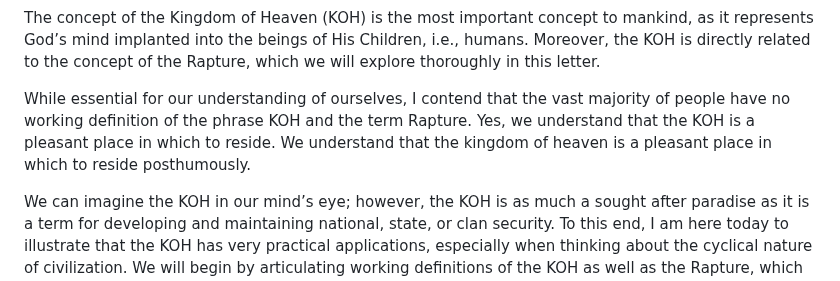
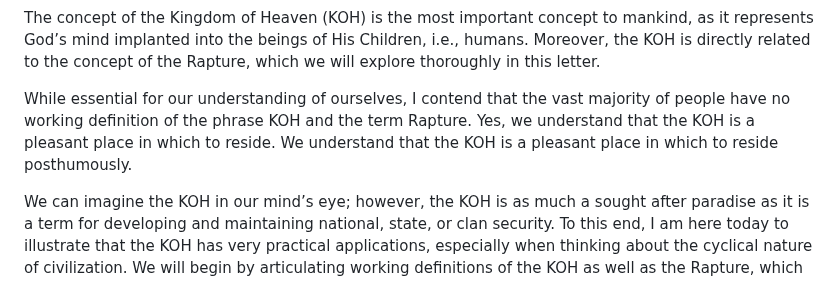
Before and after one commit to softwar3forthemind/City-of-Louis, a Markdown page: _entries/law/2026-07-04-the-kingdom-of-heaven.md, the part around the change. Rendered like a GitHub page.

Commit message:
Update Law “2026-07-04-the-kingdom-of-heaven”

```diff
--- a/_entries/law/2026-07-04-the-kingdom-of-heaven.md
+++ b/_entries/law/2026-07-04-the-kingdom-of-heaven.md
@@ -4,7 +4,7 @@ date: 2026-07-04
 ---
 The concept of the Kingdom of Heaven (KOH) is the most important concept to mankind, as it represents God’s mind implanted into the beings of His Children, i.e., humans. Moreover, the KOH is directly related to the concept of the Rapture, which we will explore thoroughly in this letter.
 
-While essential for our understanding of ourselves, I contend that the vast majority of people have no working definition of the phrase KOH and the term Rapture. Yes, we understand that the KOH is a pleasant place in which to reside. We understand that the kingdom of heaven is a pleasant place in which to reside posthumously.
+While essential for our understanding of ourselves, I contend that the vast majority of people have no working definition of the phrase KOH and the term Rapture. Yes, we understand that the KOH is a pleasant place in which to reside. We understand that the KOH is a pleasant place in which to reside posthumously.
 
 We can imagine the KOH in our mind’s eye; however, the KOH is as much a sought after paradise as it is a term for developing and maintaining national, state, or clan security. To this end, I am here today to illustrate that the KOH has very practical applications, especially when thinking about the cyclical nature of civilization. We will begin by articulating working definitions of the KOH as well as the Rapture, which is a term that directly supports our understanding of the KOH concept.
 
```
